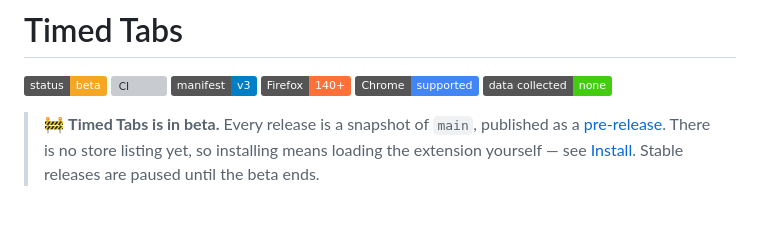
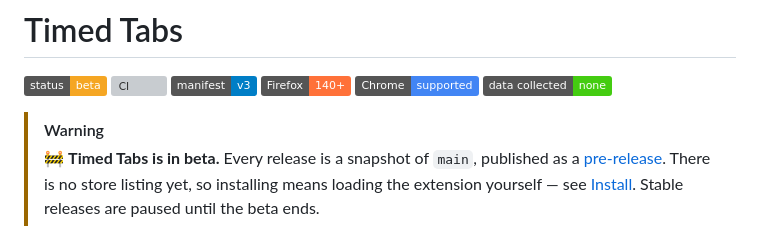
Before and after one commit to politeauthority/timed-tabs, a Markdown page: README.md, the part around the change. Rendered like a GitHub page; badges without logos; grey boxes are pictures that could not be loaded.

Commit message:
docs: README.md beta warning

```diff
--- a/README.md
+++ b/README.md
@@ -6,6 +6,7 @@
 [![Chrome](https://img.shields.io/badge/Chrome-supported-4285F4?logo=googlechrome&logoColor=white)](https://www.google.com/chrome/)
 [![Data collected: none](https://img.shields.io/badge/data%20collected-none-success)](src/manifest.json)
 
+> [!WARNING]
 > 🚧 **Timed Tabs is in beta.** Every release is a snapshot of `main`, published as a
 > [pre-release](https://github.com/politeauthority/timed-tabs/releases). There is no
 > store listing yet, so installing means loading the extension yourself — see
```
